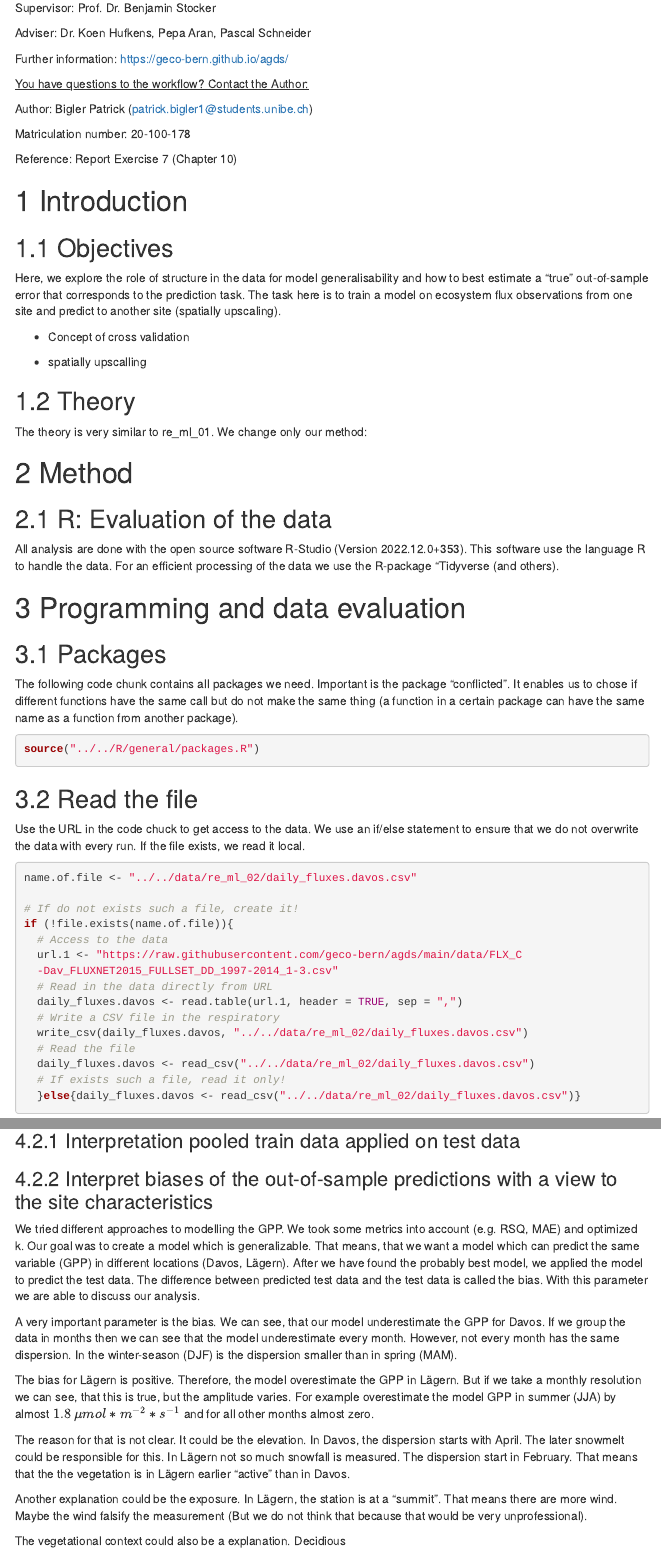
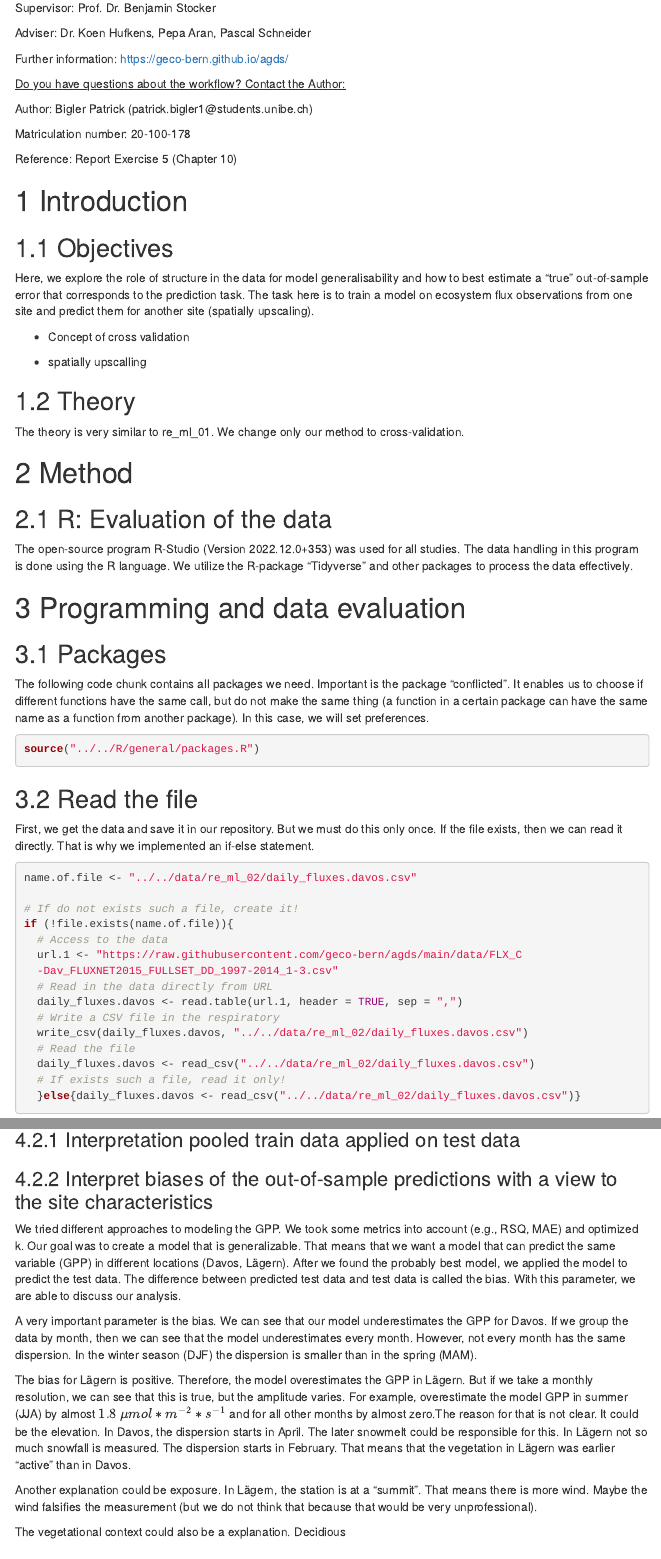
Before and after one commit to sundin01/AGDS_Bigler, an R Markdown document (vignettes/re_ml_02/re_ml_02.Rmd): the page in a window 1100 px wide, from 160 px down, and a second part further down, joined at a grey line. Rendered offline with R 4.5, knitr and Pandoc, with nearby package versions; some code elsewhere in the file could not run offline; menus at the side of the page are left out.

Commit message:
spell check - discussion is not finished yet - i have to work on this

````diff
--- a/vignettes/re_ml_02/re_ml_02.Rmd
+++ b/vignettes/re_ml_02/re_ml_02.Rmd
@@ -21,14 +21,13 @@ Adviser: Dr. Koen Hufkens, Pepa Aran, Pascal Schneider
 
 Further information: <https://geco-bern.github.io/agds/>
 
-[You have questions to the workflow? Contact the Author:]{.underline}
+[Do you have questions about the workflow? Contact the Author:]{.underline}
 
-Author: Bigler Patrick
-([patrick.bigler1\@students.unibe.ch](mailto:patrick.bigler1@students.unibe.ch){.email})
+Author: Bigler Patrick (patrick.bigler1\@students.unibe.ch)
 
 Matriculation number: 20-100-178
 
-Reference: Report Exercise 7 (Chapter 10)
+Reference: Report Exercise 5 (Chapter 10)
 
 # Introduction
 
@@ -37,7 +36,7 @@ Reference: Report Exercise 7 (Chapter 10)
 Here, we explore the role of structure in the data for model
 generalisability and how to best estimate a "true" out-of-sample error that
 corresponds to the prediction task. The task here is to train a model on
-ecosystem flux observations from one site and predict to another site
+ecosystem flux observations from one site and predict them for another site
 (spatially upscaling).
 
 -   Concept of cross validation
@@ -46,25 +45,27 @@ ecosystem flux observations from one site and predict to another site
 
 ## Theory
 
-The theory is very similar to re_ml_01. We change only our method:
+The theory is very similar to re_ml_01. We change only our method to
+cross-validation.
 
 # Method
 
 ## R: Evaluation of the data
 
-All analysis are done with the open source software R-Studio (Version
-2022.12.0+353). This software use the language R to handle the data. For an
-efficient processing of the data we use the R-package "Tidyverse (and
-others).
+The open-source program R-Studio (Version 2022.12.0+353) was used for all
+studies. The data handling in this program is done using the R language. We
+utilize the R-package "Tidyverse" and other packages to process the data
+effectively.
 
 # Programming and data evaluation
 
 ## Packages
 
 The following code chunk contains all packages we need. Important is the
-package "conflicted". It enables us to chose if different functions have
-the same call but do not make the same thing (a function in a certain
-package can have the same name as a function from another package).
+package "conflicted". It enables us to choose if different functions have
+the same call, but do not make the same thing (a function in a certain
+package can have the same name as a function from another package). In this
+case, we will set preferences.
 
 ```{r Load_packages, error=FALSE, message=FALSE, warning=FALSE}
 source("../../R/general/packages.R")
@@ -72,9 +73,9 @@ source("../../R/general/packages.R")
 
 ## Read the file
 
-Use the URL in the code chuck to get access to the data. We use an if/else
-statement to ensure that we do not overwrite the data with every run. If
-the file exists, we read it local.
+First, we get the data and save it in our repository. But we must do this
+only once. If the file exists, then we can read it directly. That is why we
+implemented an if-else statement.
 
 ```{r Load_and_read_data, error=FALSE, message=FALSE, warning=FALSE}
 name.of.file <- "../../data/re_ml_02/daily_fluxes.davos.csv"
@@ -437,36 +438,33 @@ We have merged two data sets. But the two locations are very different.
 
 ### Interpret biases of the out-of-sample predictions with a view to the site characteristics
 
-We tried different approaches to modelling the GPP. We took some metrics
-into account (e.g. RSQ, MAE) and optimized k. Our goal was to create a
-model which is generalizable. That means, that we want a model which can
+We tried different approaches to modeling the GPP. We took some metrics
+into account (e.g., RSQ, MAE) and optimized k. Our goal was to create a
+model that is generalizable. That means that we want a model that can
 predict the same variable (GPP) in different locations (Davos, Lägern).
-After we have found the probably best model, we applied the model to
-predict the test data. The difference between predicted test data and the
-test data is called the bias. With this parameter we are able to discuss
-our analysis.
+After we found the probably best model, we applied the model to predict the
+test data. The difference between predicted test data and test data is
+called the bias. With this parameter, we are able to discuss our analysis.
 
-A very important parameter is the bias. We can see, that our model
-underestimate the GPP for Davos. If we group the data in months then we can
-see that the model underestimate every month. However, not every month has
-the same dispersion. In the winter-season (DJF) is the dispersion smaller
-than in spring (MAM).
+A very important parameter is the bias. We can see that our model
+underestimates the GPP for Davos. If we group the data by month, then we
+can see that the model underestimates every month. However, not every month
+has the same dispersion. In the winter season (DJF) the dispersion is
+smaller than in the spring (MAM).
 
-The bias for Lägern is positive. Therefore, the model overestimate the GPP
-in Lägern. But if we take a monthly resolution we can see, that this is
-true, but the amplitude varies. For example overestimate the model GPP in
-summer (JJA) by almost $1.8\:\mu mol*m^{-2}*s^{-1}$ and for all other
-months almost zero.
+The bias for Lägern is positive. Therefore, the model overestimates the GPP
+in Lägern. But if we take a monthly resolution, we can see that this is
+true, but the amplitude varies. For example, overestimate the model GPP in
+summer (JJA) by almost $1.8\:\mu mol*m^{-2}*s^{-1}$ and for all other
+months by almost zero.The reason for that is not clear. It could be the
+elevation. In Davos, the dispersion starts in April. The later snowmelt
+could be responsible for this. In Lägern not so much snowfall is measured.
+The dispersion starts in February. That means that the vegetation in Lägern
+was earlier "active" than in Davos.
 
-The reason for that is not clear. It could be the elevation. In Davos, the
-dispersion starts with April. The later snowmelt could be responsible for
-this. In Lägern not so much snowfall is measured. The dispersion start in
-February. That means that the the vegetation is in Lägern earlier "active"
-than in Davos.
-
-Another explanation could be the exposure. In Lägern, the station is at a
-"summit". That means there are more wind. Maybe the wind falsify the
-measurement (But we do not think that because that would be very
+Another explanation could be exposure. In Lägern, the station is at a
+"summit". That means there is more wind. Maybe the wind falsifies the
+measurement (but we do not think that because that would be very
 unprofessional).
 
 The vegetational context could also be a explanation. Decidious
````
Also changed, not shown: vignettes/re_ml_02/re_ml_02.Rmd (68 more changed lines), 1 other file.
